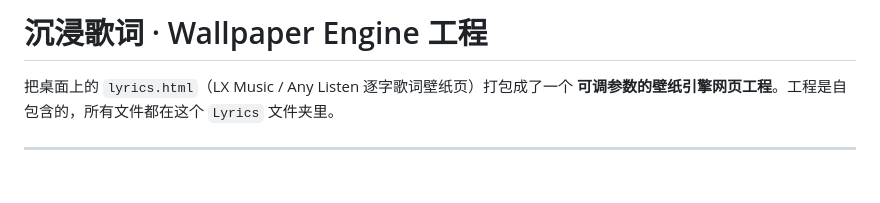
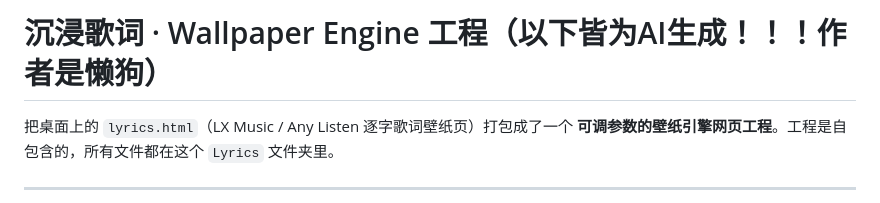
Before and after one commit to 1919361/Desktop-Lyrics-Using-the-LX-open-API, a Markdown page: README.md, the part around the change. Rendered like a GitHub page; blank space fills up the shorter version.

```diff
--- a/README.md
+++ b/README.md
@@ -1,4 +1,4 @@
-# 沉浸歌词 · Wallpaper Engine 工程
+# 沉浸歌词 · Wallpaper Engine 工程（以下皆为AI生成！！！作者是懒狗）
 
 把桌面上的 `lyrics.html`（LX Music / Any Listen 逐字歌词壁纸页）打包成了一个
 **可调参数的壁纸引擎网页工程**。工程是自包含的，所有文件都在这个 `Lyrics` 文件夹里。
```
